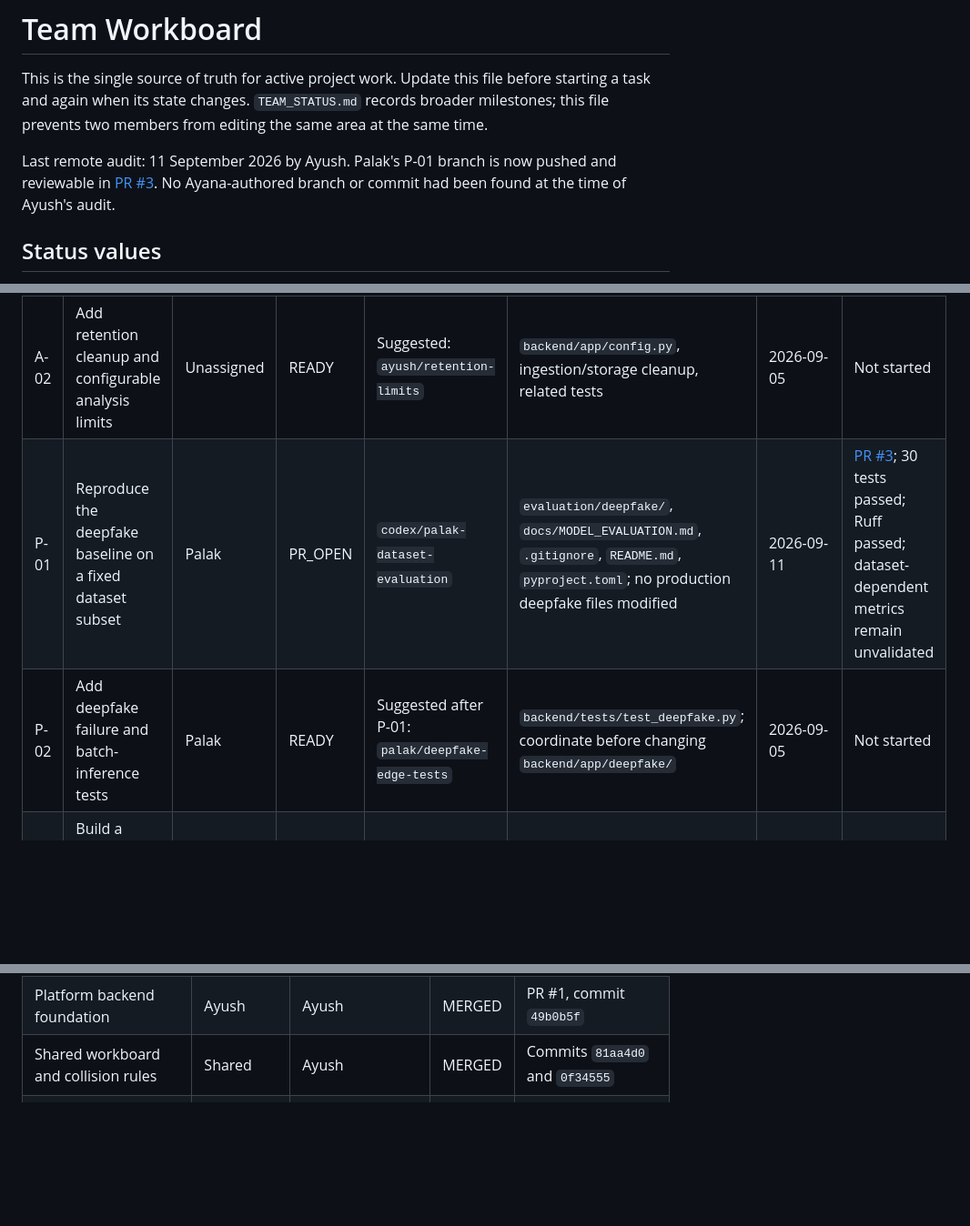
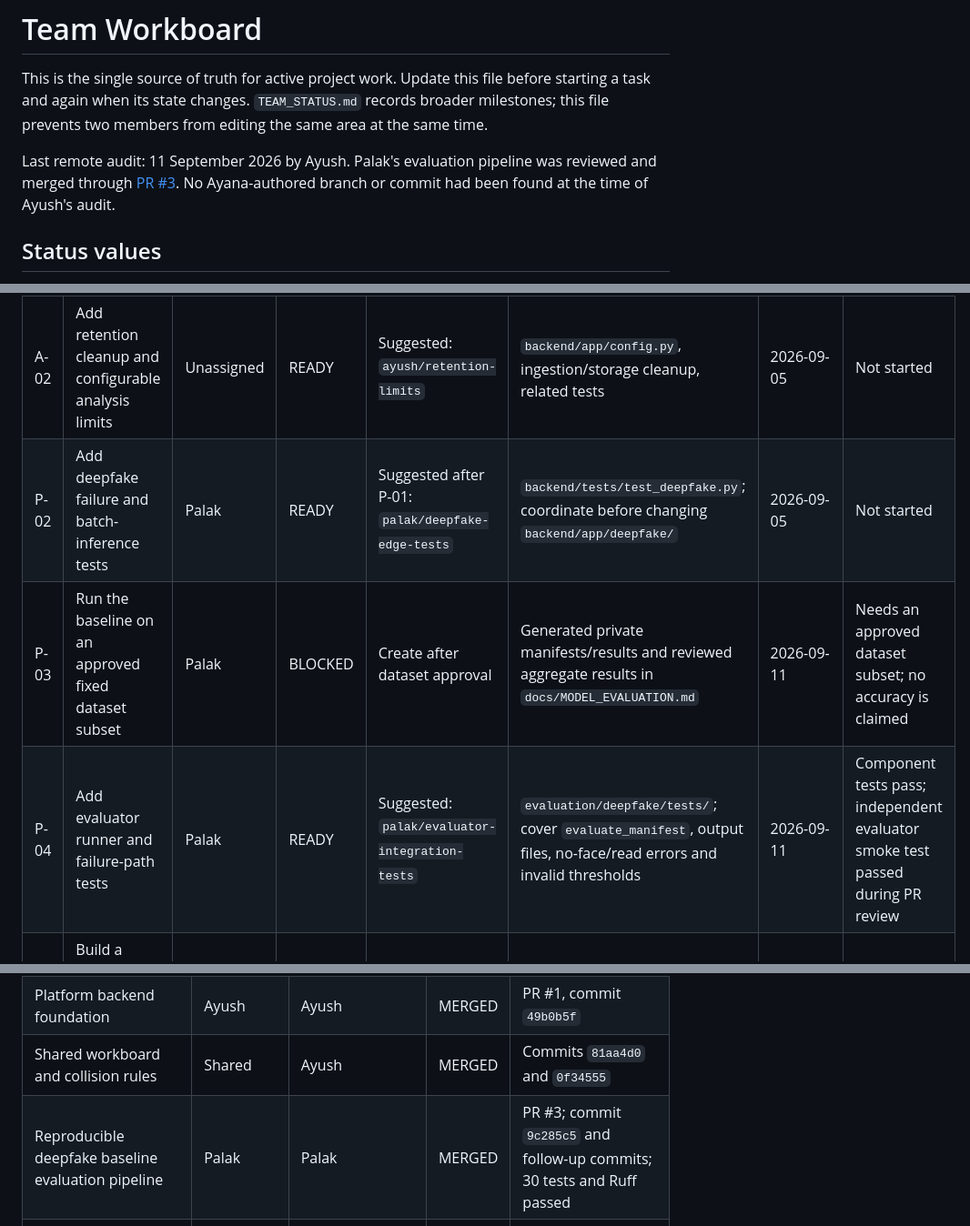
Before and after one commit to AyushPatra45/AI-DeepFake-Detector, a Markdown page: docs/TEAM_WORKBOARD.md, 3 parts joined by grey strips. Shown at 91% size. Rendered like a GitHub page; blank space fills up the shorter version.

Commit message:
docs: record P-01 merge and follow-ups

```diff
--- a/docs/TEAM_WORKBOARD.md
+++ b/docs/TEAM_WORKBOARD.md
@@ -4,8 +4,8 @@ This is the single source of truth for active project work. Update this file bef
 starting a task and again when its state changes. `TEAM_STATUS.md` records broader
 milestones; this file prevents two members from editing the same area at the same time.
 
-Last remote audit: 11 September 2026 by Ayush. Palak's P-01 branch is now pushed and
-reviewable in [PR #3](https://github.com/AyushPatra45/AI-DeepFake-Detector/pull/3).
+Last remote audit: 11 September 2026 by Ayush. Palak's evaluation pipeline was reviewed
+and merged through [PR #3](https://github.com/AyushPatra45/AI-DeepFake-Detector/pull/3).
 No Ayana-authored branch or commit had been found at the time of Ayush's audit.
 
 ## Status values
@@ -22,8 +22,9 @@ No Ayana-authored branch or commit had been found at the time of Ayush's audit.
 | ID | Task | Owner | Status | Branch | Owned files or area | Updated | PR / evidence |
 | --- | --- | --- | --- | --- | --- | --- | --- |
 | A-02 | Add retention cleanup and configurable analysis limits | Unassigned | READY | Suggested: `ayush/retention-limits` | `backend/app/config.py`, ingestion/storage cleanup, related tests | 2026-09-05 | Not started |
-| P-01 | Reproduce the deepfake baseline on a fixed dataset subset | Palak | PR_OPEN | `codex/palak-dataset-evaluation` | `evaluation/deepfake/`, `docs/MODEL_EVALUATION.md`, `.gitignore`, `README.md`, `pyproject.toml`; no production deepfake files modified | 2026-09-11 | [PR #3](https://github.com/AyushPatra45/AI-DeepFake-Detector/pull/3); 30 tests passed; Ruff passed; dataset-dependent metrics remain unvalidated |
 | P-02 | Add deepfake failure and batch-inference tests | Palak | READY | Suggested after P-01: `palak/deepfake-edge-tests` | `backend/tests/test_deepfake.py`; coordinate before changing `backend/app/deepfake/` | 2026-09-05 | Not started |
+| P-03 | Run the baseline on an approved fixed dataset subset | Palak | BLOCKED | Create after dataset approval | Generated private manifests/results and reviewed aggregate results in `docs/MODEL_EVALUATION.md` | 2026-09-11 | Needs an approved dataset subset; no accuracy is claimed |
+| P-04 | Add evaluator runner and failure-path tests | Palak | READY | Suggested: `palak/evaluator-integration-tests` | `evaluation/deepfake/tests/`; cover `evaluate_manifest`, output files, no-face/read errors and invalid thresholds | 2026-09-11 | Component tests pass; independent evaluator smoke test passed during PR review |
 | Y-01 | Build a controlled clean and LSB-embedded image corpus | Ayana | READY | Suggested: `ayana/stego-validation` | New `evaluation/steganography/`, fixtures, and `docs/FORENSICS_EVALUATION.md` | 2026-09-05 | Not started |
 | Y-02 | Evaluate ELA cases and document false positives | Ayana | READY | Suggested after Y-01: `ayana/ela-validation` | Evaluation assets/scripts and `docs/FORENSICS_EVALUATION.md`; coordinate before production ELA edits | 2026-09-05 | Not started |
 | Y-03 | Run interface accessibility and usability checks | Ayana | READY | Suggested: `ayana/usability-study` | `frontend/`, new usability notes; coordinate before changing shared API schemas | 2026-09-05 | Not started |
@@ -37,6 +38,7 @@ Only one large task per person may be `CLAIMED` or `IN_PROGRESS` at a time.
 | Project roadmap and team plan | Shared | Ayush | MERGED | Commit `c85722c` |
 | Platform backend foundation | Ayush | Ayush | MERGED | PR #1, commit `49b0b5f` |
 | Shared workboard and collision rules | Shared | Ayush | MERGED | Commits `81aa4d0` and `0f34555` |
+| Reproducible deepfake baseline evaluation pipeline | Palak | Palak | MERGED | PR #3; commit `9c285c5` and follow-up commits; 30 tests and Ruff passed |
 | ELA, LSB and metadata integration | Ayana domain | Ayush with Codex assistance | MERGED | PR #2, commit `d027194`; Ayana must still review and validate it |
 | Dual-stream detector integration | Palak domain | Ayush with Codex assistance | MERGED | PR #2, commit `04119ab`; Palak must still review and validate it |
 | Browser forensic workspace | Ayana domain | Ayush with Codex assistance | MERGED | PR #2, commit `49cba6d`; Ayana must still review and validate it |
```
Also changed, not shown: other parts of docs/TEAM_WORKBOARD.md (+1 -0 lines).
